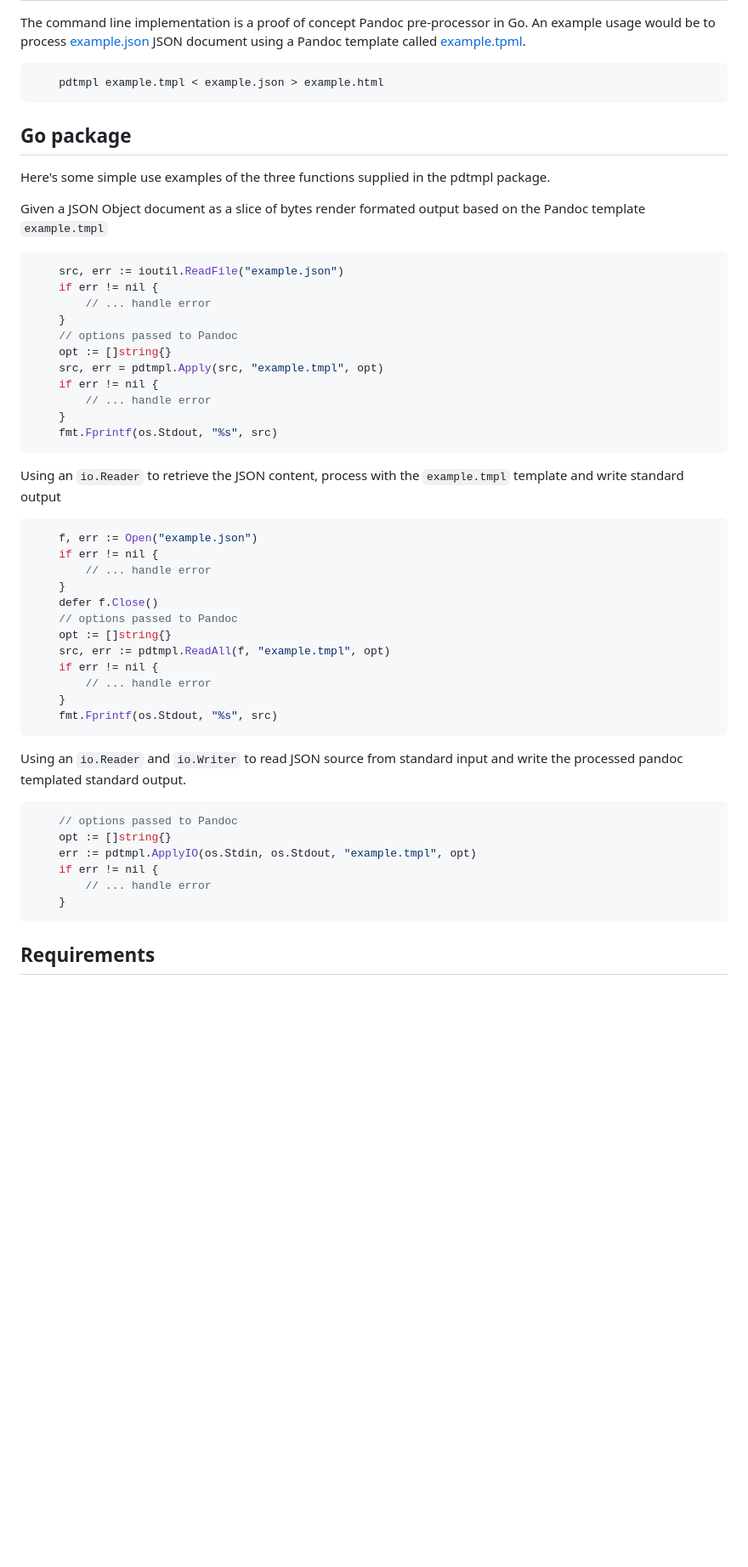
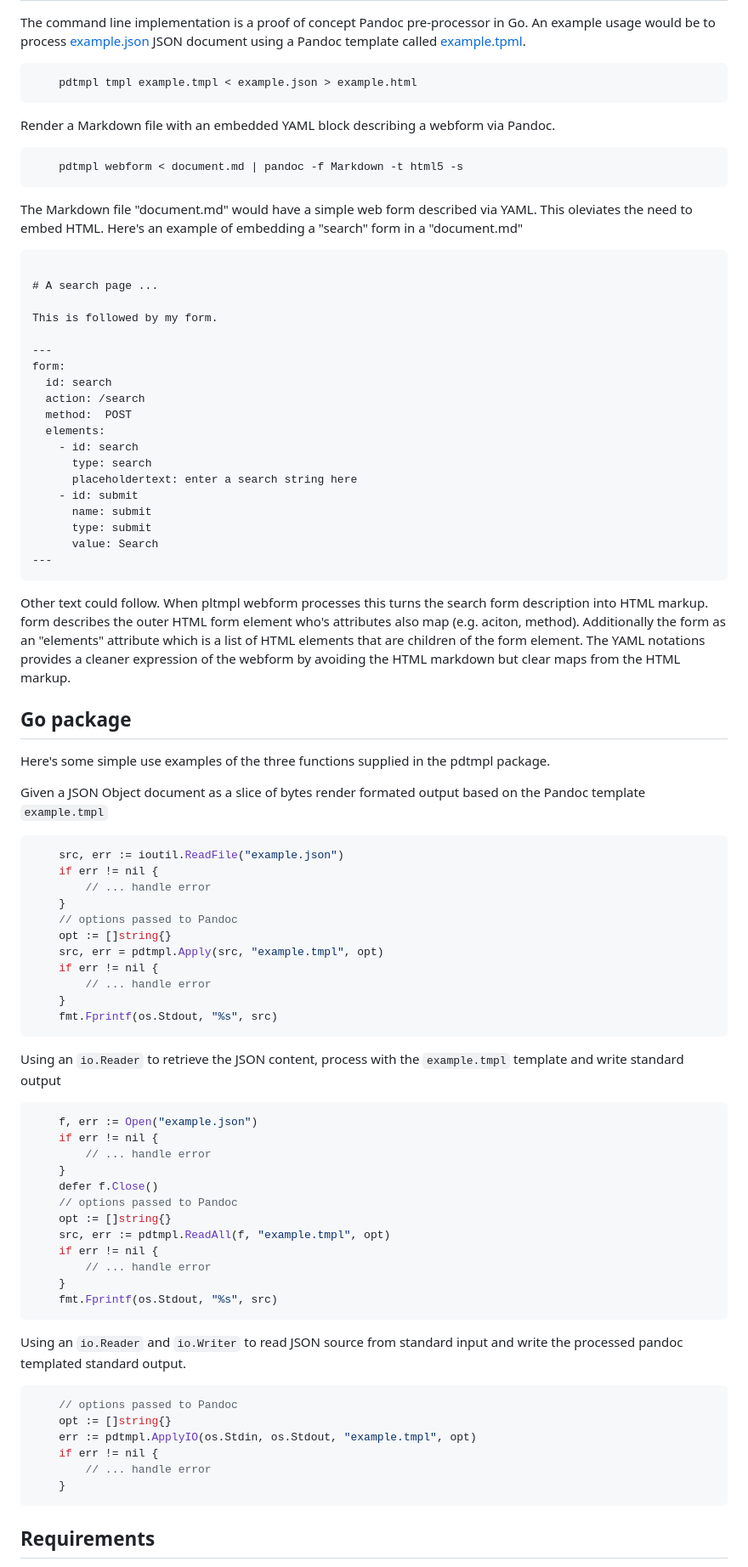
Before and after one commit to rsdoiel/pdtmpl, a Markdown page: README.md, the part around one of its changes. Shown at 85% size. Drawn GitHub-style; blank space fills up the shorter version.

Commit message:
cleanup docs

````diff
--- a/README.md
+++ b/README.md
@@ -20,9 +20,51 @@ pre-processor in Go. An example usage would be to process
 [example.json](example.json) JSON document using a Pandoc template
 called [example.tpml](example.tmpl).
 
-```shell
-    pdtmpl example.tmpl < example.json > example.html
-```
+~~~shell
+    pdtmpl tmpl example.tmpl < example.json > example.html
+~~~
+
+Render a Markdown file with an embedded YAML block describing
+a webform via Pandoc.
+
+~~~shell
+    pdtmpl webform < document.md | pandoc -f Markdown -t html5 -s
+~~~
+
+The Markdown file "document.md" would have a simple web form
+described via YAML. This oleviates the need to embed HTML. Here's
+an example of embedding a "search" form in a "document.md"
+
+~~~markdown
+
+# A search page ...
+
+This is followed by my form.
+
+---
+form:
+  id: search
+  action: /search
+  method:  POST
+  elements:
+    - id: search
+      type: search
+      placeholdertext: enter a search string here
+    - id: submit
+      name: submit
+      type: submit
+      value: Search
+---
+~~~
+
+Other text could follow. When pltmpl webform processes
+this turns the search form description into HTML markup.
+form describes the outer HTML form element who's attributes
+also map (e.g. aciton, method). Additionally the form as
+an "elements" attribute which is a list of HTML elements
+that are children of the form element.  The YAML notations
+provides a cleaner expression of the webform by avoiding
+the HTML markdown but clear maps from the HTML markup.
 
 Go package
 ----------
@@ -33,7 +75,7 @@ in the pdtmpl package.
 Given a JSON Object document  as a slice of bytes render formated
 output based on the Pandoc template `example.tmpl`
 
-```go
+~~~go
     src, err := ioutil.ReadFile("example.json")
     if err != nil {
         // ... handle error
@@ -45,12 +87,12 @@ output based on the Pandoc template `example.tmpl`
         // ... handle error
     }
     fmt.Fprintf(os.Stdout, "%s", src)
-```
+~~~
 
 Using an `io.Reader` to retrieve the JSON content, process with the
 `example.tmpl` template and write standard output
 
-```go
+~~~go
     f, err := Open("example.json")
     if err != nil {
         // ... handle error
@@ -63,19 +105,19 @@ Using an `io.Reader` to retrieve the JSON content, process with the
         // ... handle error
     }
     fmt.Fprintf(os.Stdout, "%s", src)
-```
+~~~
 
 Using an `io.Reader` and `io.Writer` to read JSON source from standard
 input and write the processed pandoc templated standard output.
 
-```go
+~~~go
     // options passed to Pandoc
     opt := []string{}
     err := pdtmpl.ApplyIO(os.Stdin, os.Stdout, "example.tmpl", opt)
     if err != nil {
         // ... handle error
     }
-```
+~~~
 
 Requirements
 ------------
````
Also changed, not shown: other parts of README.md (+2 -2 lines).
